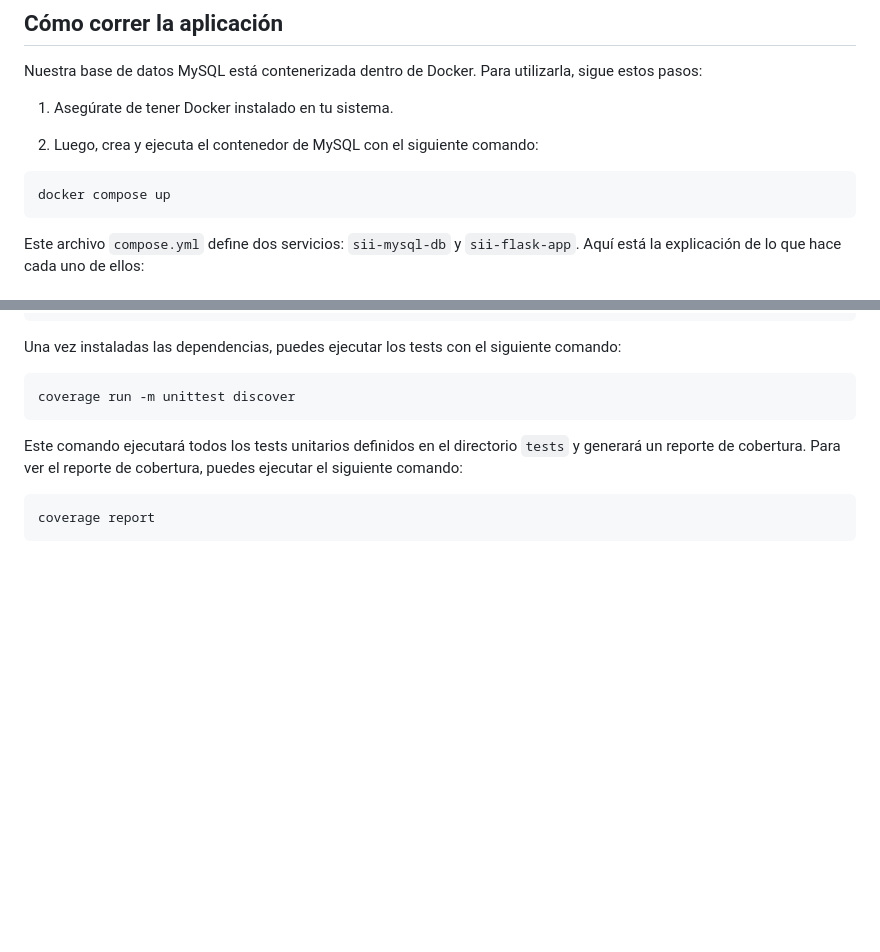
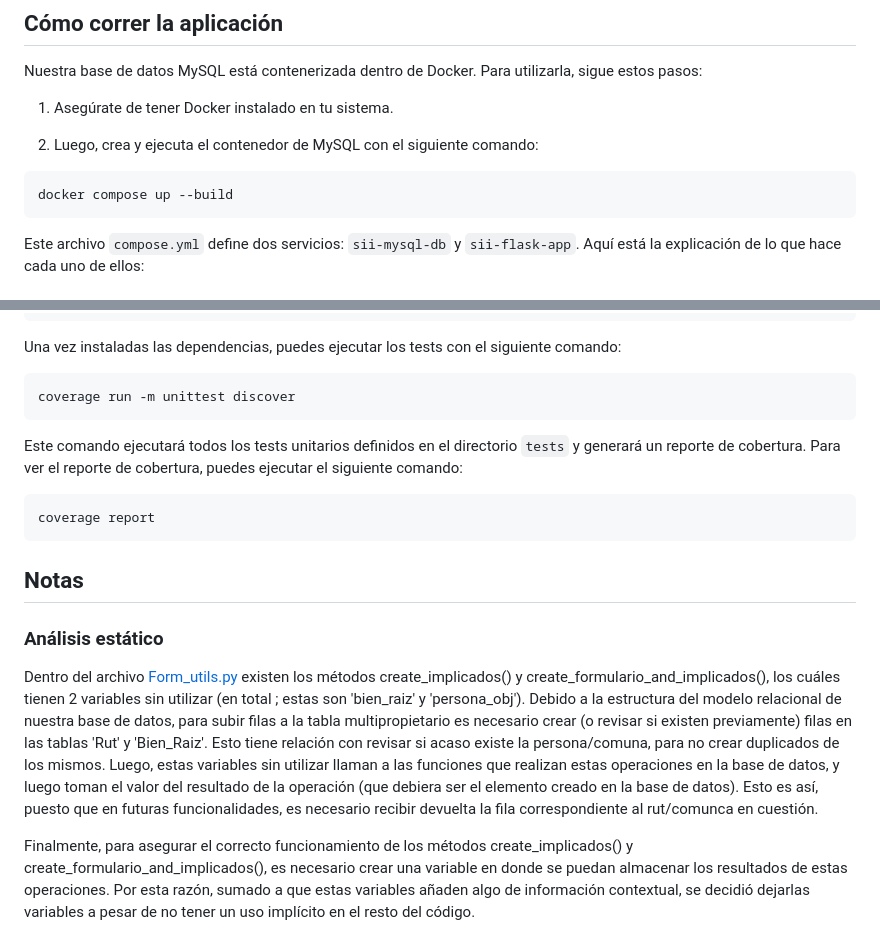
Before and after one commit to DanielMilstein/proyecto-verificable, a Markdown page: README.MD, 2 parts joined by grey strips. Rendered like a GitHub page; blank space fills up the shorter version.

````diff
--- a/README.MD
+++ b/README.MD
@@ -9,7 +9,7 @@ Nuestra base de datos MySQL está contenerizada dentro de Docker. Para utilizarl
 2. Luego, crea y ejecuta el contenedor de MySQL con el siguiente comando:
 
 ```bash
-docker compose up
+docker compose up --build
 ```
 
 Este archivo `compose.yml` define dos servicios: `sii-mysql-db` y `sii-flask-app`. Aquí está la explicación de lo que hace cada uno de ellos:
@@ -89,3 +89,10 @@ Este comando ejecutará todos los tests unitarios definidos en el directorio `te
 ```bash
 coverage report
 ```
+
+## Notas
+
+### Análisis estático
+Dentro del archivo [Form_utils.py](app/controllers/routes/form_utils.py) existen los métodos create_implicados() y create_formulario_and_implicados(), los cuáles tienen 2 variables sin utilizar (en total ; estas son 'bien_raiz' y 'persona_obj'). Debido a la estructura del modelo relacional de nuestra base de datos, para subir filas a la tabla multipropietario es necesario crear (o revisar si existen previamente) filas en las tablas 'Rut' y 'Bien_Raiz'. Esto tiene relación con revisar si acaso existe la persona/comuna, para no crear duplicados de los mismos. Luego, estas variables sin utilizar llaman a las funciones que realizan estas operaciones en la base de datos, y luego toman el valor del resultado de la operación (que debiera ser el elemento creado en la base de datos). Esto es así, puesto que en futuras funcionalidades, es necesario recibir devuelta la fila correspondiente al rut/comunca en cuestión.
+
+Finalmente, para asegurar el correcto funcionamiento de los métodos create_implicados() y create_formulario_and_implicados(), es necesario crear una variable en donde se puedan almacenar los resultados de estas operaciones. Por esta razón, sumado a que estas variables añaden algo de información contextual, se decidió dejarlas variables a pesar de no tener un uso implícito en el resto del código.
````
